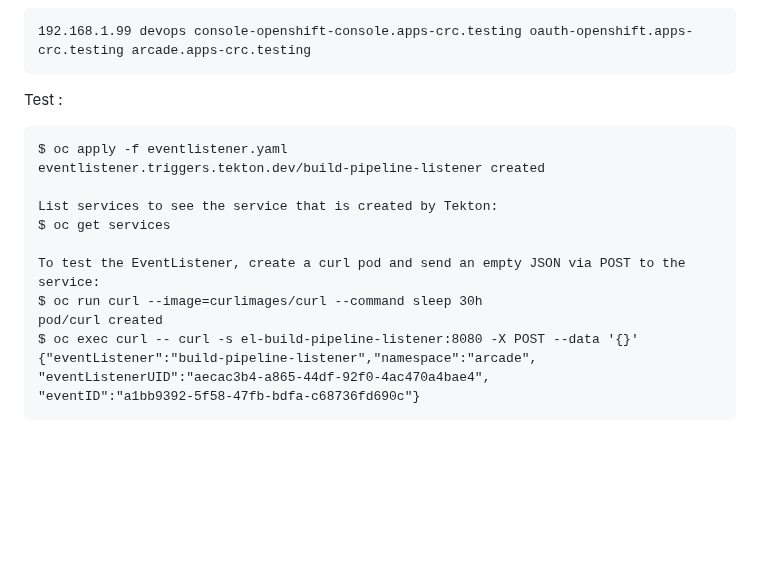
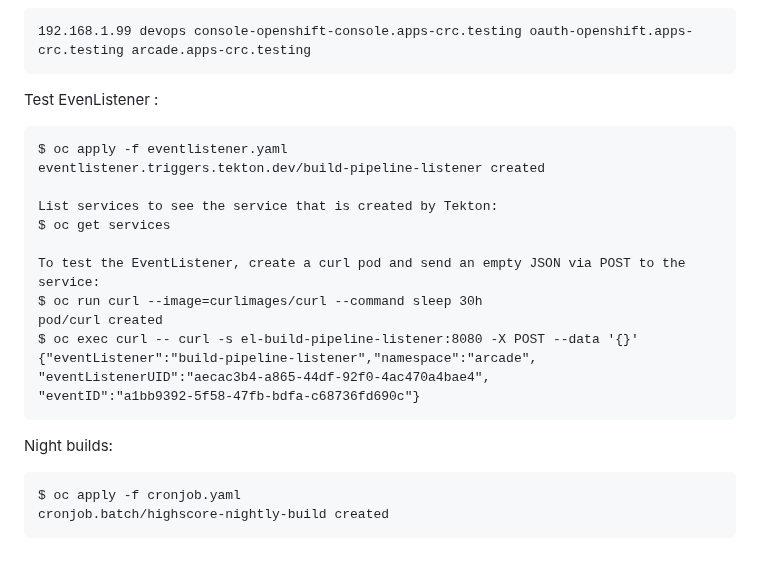
Before and after one commit to adavarski/OpenShift-CRC-Playground, a Markdown page: README.md, the part around the change. Rendered like a GitHub page; blank space fills up the shorter version.

````diff
--- a/README.md
+++ b/README.md
@@ -295,7 +295,7 @@ Add arcade to /etc/hosts
 192.168.1.99 devops console-openshift-console.apps-crc.testing oauth-openshift.apps-crc.testing arcade.apps-crc.testing
 ```
 
-Test :
+Test EvenListener :
 ```
 $ oc apply -f eventlistener.yaml
 eventlistener.triggers.tekton.dev/build-pipeline-listener created
@@ -312,3 +312,9 @@ $ oc exec curl -- curl -s el-build-pipeline-listener:8080 -X POST --data '{}'
 "eventListenerUID":"aecac3b4-a865-44df-92f0-4ac470a4bae4",
 "eventID":"a1bb9392-5f58-47fb-bdfa-c68736fd690c"}
 ```
+
+Night builds:
+```
+$ oc apply -f cronjob.yaml
+cronjob.batch/highscore-nightly-build created
+```
````
